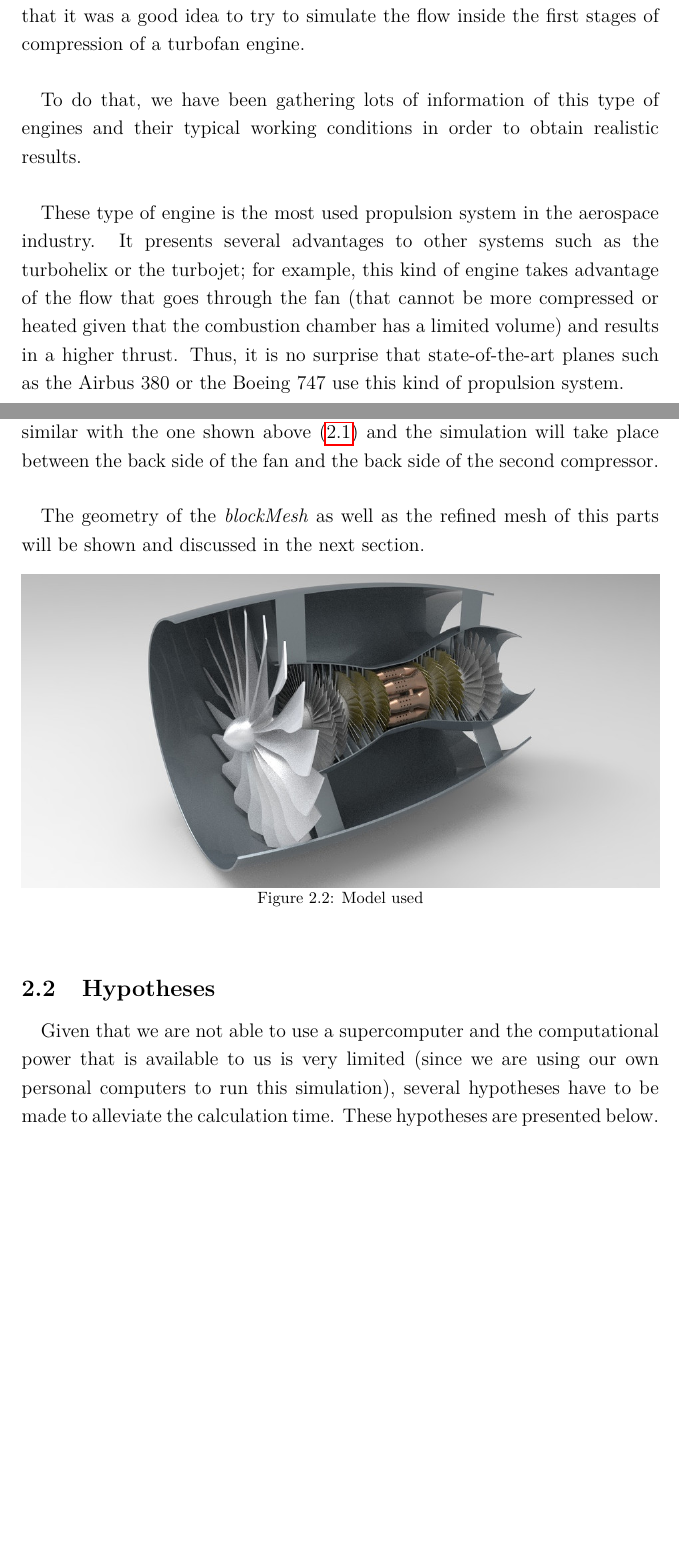
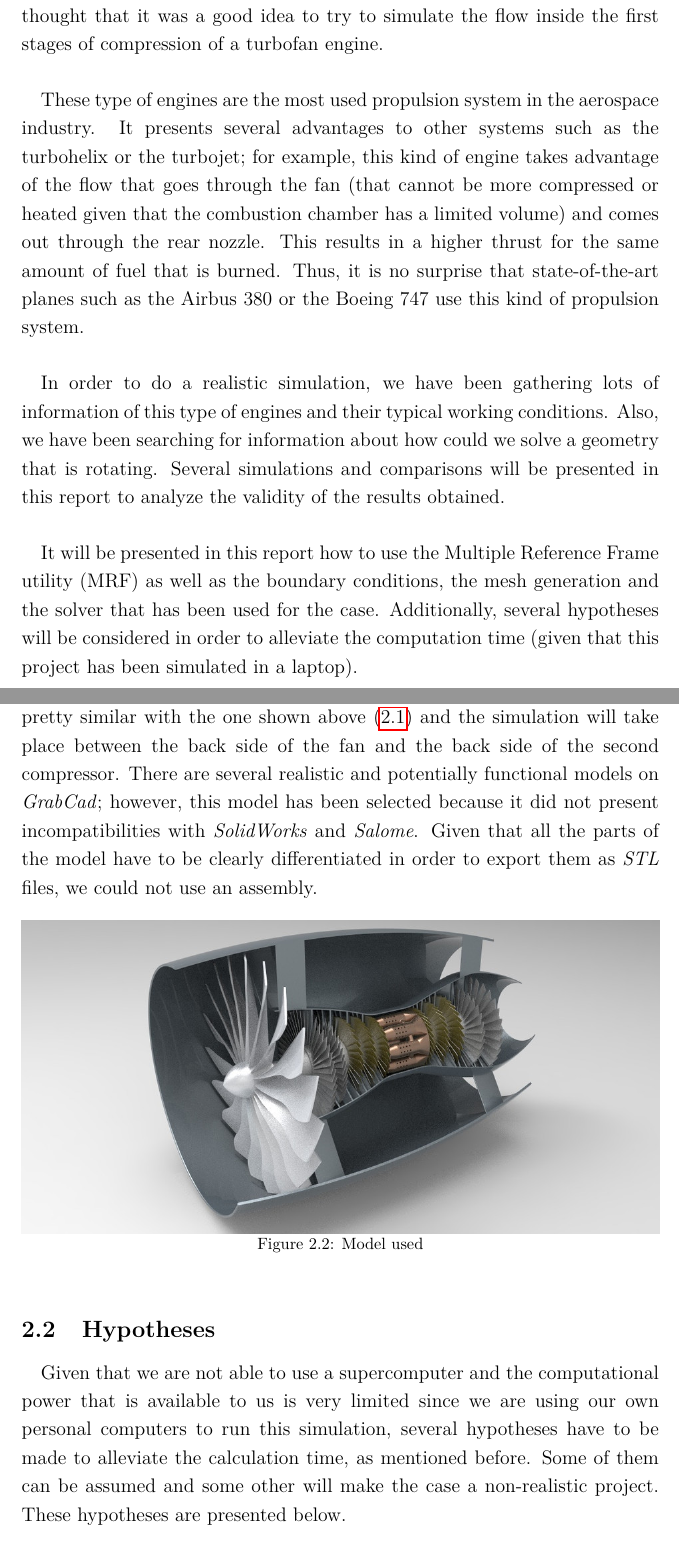
Before and after one commit to davidmorata33/elbicfdo, a LaTeX document (Report.tex, which reads sections/Case.tex, sections/Introduction.tex): two parts of pages 3 and 5 of 25, joined at a grey line, cut so that both start at the same text, the shorter picture padded with empty space. Compiled offline with pdfLaTeX.

Commit message:
Case+Introduction

```diff
--- a/sections/Case.tex
+++ b/sections/Case.tex
@@ -11,10 +11,7 @@
 \label{turbofanparts}
 \end{figure}
 
-\paragraph{}To simulate the flow in the first stages of the turbofan, we have downloaded the following turbine model from \textit{GrabCad}, shown in \ref{turbinegrabcad}. This model is pretty similar with the one shown above (\ref{turbofanparts}) and the simulation will take place between the back side of the fan and the back side of the second compressor.
-
-\paragraph{}The geometry of the \textit{blockMesh} as well as the refined mesh of this parts will be shown and discussed in the next section.
-
+\paragraph{}To simulate the flow in the first stages of the turbofan, we have downloaded the following turbine model from \textit{GrabCad}, shown in \ref{turbinegrabcad}. This model is pretty similar with the one shown above (\ref{turbofanparts}) and the simulation will take place between the back side of the fan and the back side of the second compressor. There are several realistic and potentially functional models on \textit{GrabCad}; however, this model has been selected because it did not present incompatibilities with \textit{SolidWorks} and \textit{Salome}. Given that all the parts of the model have to be clearly differentiated in order to export them as \textit{STL} files, we could not use an assembly.
 
 \begin{figure}[h!]
 \centering
@@ -25,7 +22,7 @@
 
 \subsection{Hypotheses}
 
-\paragraph{}Given that we are not able to use a supercomputer and the computational power that is available to us is very limited (since we are using our own personal computers to run this simulation), several hypotheses have to be made to alleviate the calculation time. These hypotheses are presented below.
+\paragraph{}Given that we are not able to use a supercomputer and the computational power that is available to us is very limited since we are using our own personal computers to run this simulation, several hypotheses have to be made to alleviate the calculation time, as mentioned before. Some of them can be assumed and some other will make the case a non-realistic project. These hypotheses are presented below.
 
 \begin{itemize}
 	\item Viscous flow
--- a/sections/Introduction.tex
+++ b/sections/Introduction.tex
@@ -1,8 +1,9 @@
 \section{Introduction}
 
-\paragraph{}
-During the development of the course \textit{'Application of Open-Source CFD to engineering problems'} we have learned the basics of how to use and solve real-world cases and situations related with fluid mechanics using OpenFOAM, an open source CFD tool. During the first days of the course, several possible projects were presented and we had to choose one of them. After agreeing with the professor, we decided to simulate a project that was not on that list. Since we are really interested in propulsion, we thought that it was a good idea to try to simulate the flow inside the first stages of compression of a turbofan engine.
+\paragraph{}During the development of the course \textit{'Application of Open-Source CFD to engineering problems'} we have learned the basics of how to use and solve real-world cases and situations related with fluid mechanics using OpenFOAM, an open source CFD tool. The first days of the course, several possible projects were presented and we had to choose one of them and make a report. After agreeing with the professor, we decided to simulate an option that was not on that list. Since we are really interested in propulsion, we thought that it was a good idea to try to simulate the flow inside the first stages of compression of a turbofan engine.
 
-\paragraph{}To do that, we have been gathering lots of information of this type of engines and their typical working conditions in order to obtain realistic results.
+\paragraph{}These type of engines are the most used propulsion system in the aerospace industry. It presents several advantages to other systems such as the turbohelix or the turbojet; for example, this kind of engine takes advantage of the flow that goes through the fan (that cannot be more compressed or heated given that the combustion chamber has a limited volume) and comes out through the rear nozzle. This results in a higher thrust for the same amount of fuel that is burned. Thus, it is no surprise that state-of-the-art planes such as the Airbus 380 or the Boeing 747 use this kind of propulsion system.
 
-\paragraph{}These type of engine is the most used propulsion system in the aerospace industry. It presents several advantages to other systems such as the turbohelix or the turbojet; for example, this kind of engine takes advantage of the flow that goes through the fan (that cannot be more compressed or heated given that the combustion chamber has a limited volume) and results in a higher thrust. Thus, it is no surprise that state-of-the-art planes such as the Airbus 380 or the Boeing 747 use this kind of propulsion system.
+\paragraph{}In order to do a realistic simulation, we have been gathering lots of information of this type of engines and their typical working conditions. Also, we have been searching for information about how could we solve a geometry that is rotating. Several simulations and comparisons will be presented in this report to analyze the validity of the results obtained.
+
+\paragraph{}It will be presented in this report how to use the Multiple Reference Frame utility (MRF) as well as the boundary conditions, the mesh generation and the solver that has been used for the case. Additionally, several hypotheses will be considered in order to alleviate the computation time (given that this project has been simulated in a laptop).
```
Also changed, not shown: Report.pdf, sections/Case.tex (7 more changed lines), 5 other files.
